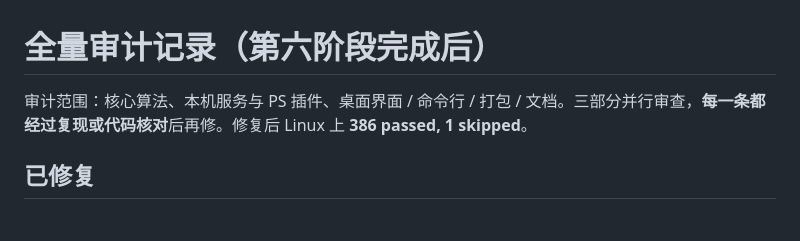
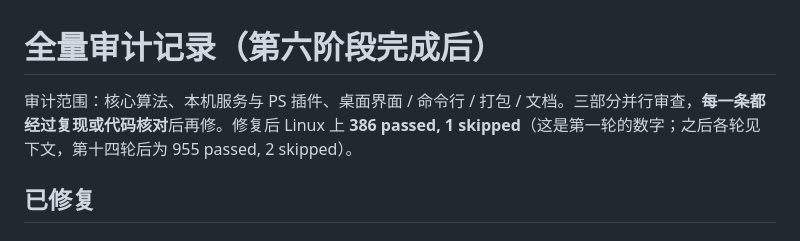
Before and after one commit to haochixiong/bear, a Markdown page: docs/AUDIT.md, the part around the change. GitHub-like rendering.

Commit message:
Docs: test count after audit round 14
Co-Authored-By: Claude Opus 5.5 <noreply@anthropic.com>
Claude-Session: https://claude.ai/code/session_01VazqNy7P5DMWkAayqhWDuz

```diff
--- a/docs/AUDIT.md
+++ b/docs/AUDIT.md
@@ -1,6 +1,6 @@
 # 全量审计记录（第六阶段完成后）
 
-审计范围：核心算法、本机服务与 PS 插件、桌面界面 / 命令行 / 打包 / 文档。三部分并行审查，**每一条都经过复现或代码核对**后再修。修复后 Linux 上 **386 passed, 1 skipped**。
+审计范围：核心算法、本机服务与 PS 插件、桌面界面 / 命令行 / 打包 / 文档。三部分并行审查，**每一条都经过复现或代码核对**后再修。修复后 Linux 上 **386 passed, 1 skipped**（这是第一轮的数字；之后各轮见下文，第十四轮后为 955 passed, 2 skipped）。
 
 ## 已修复
 
```
Also changed, not shown: README.md (+1 -1 lines).
